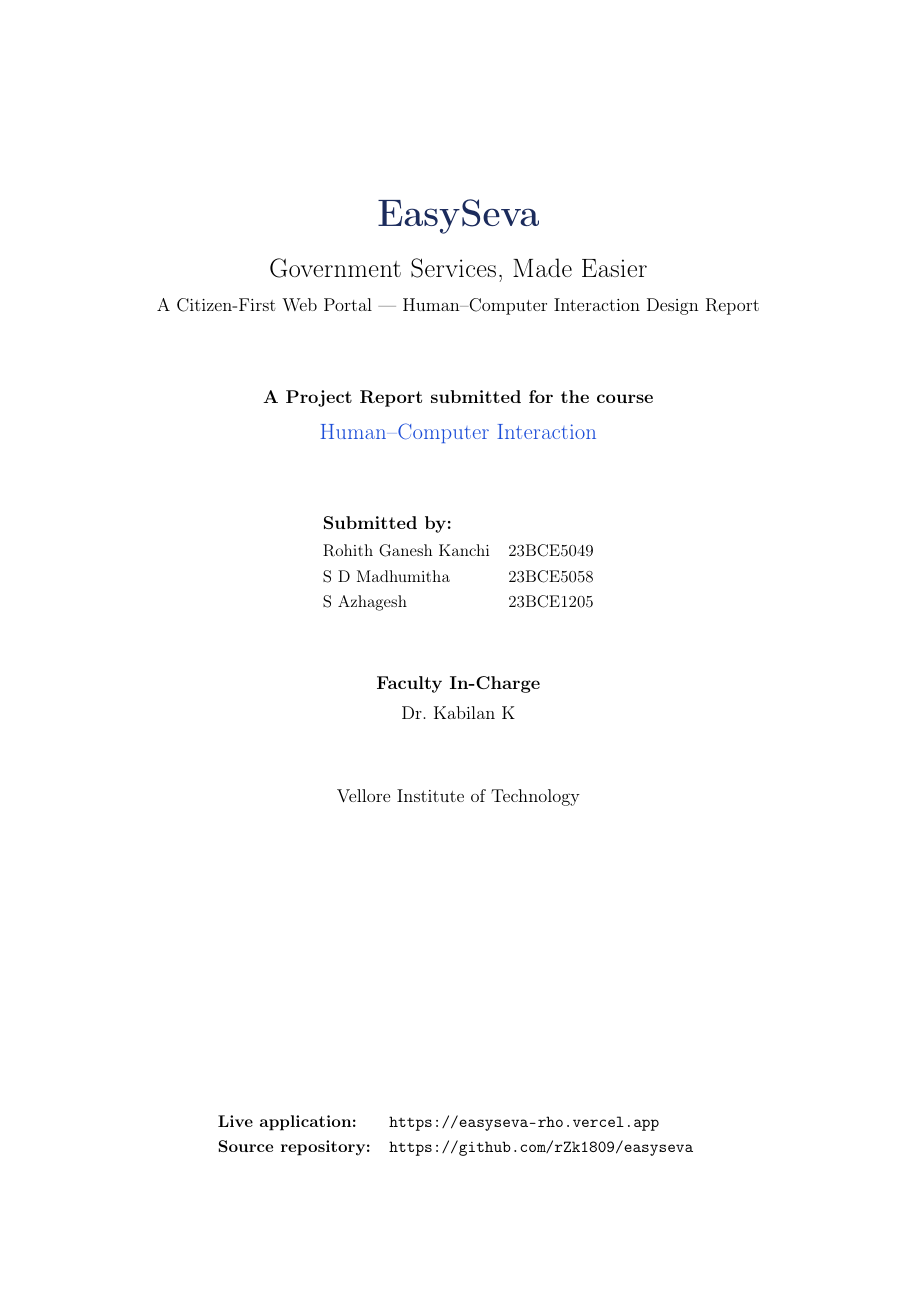
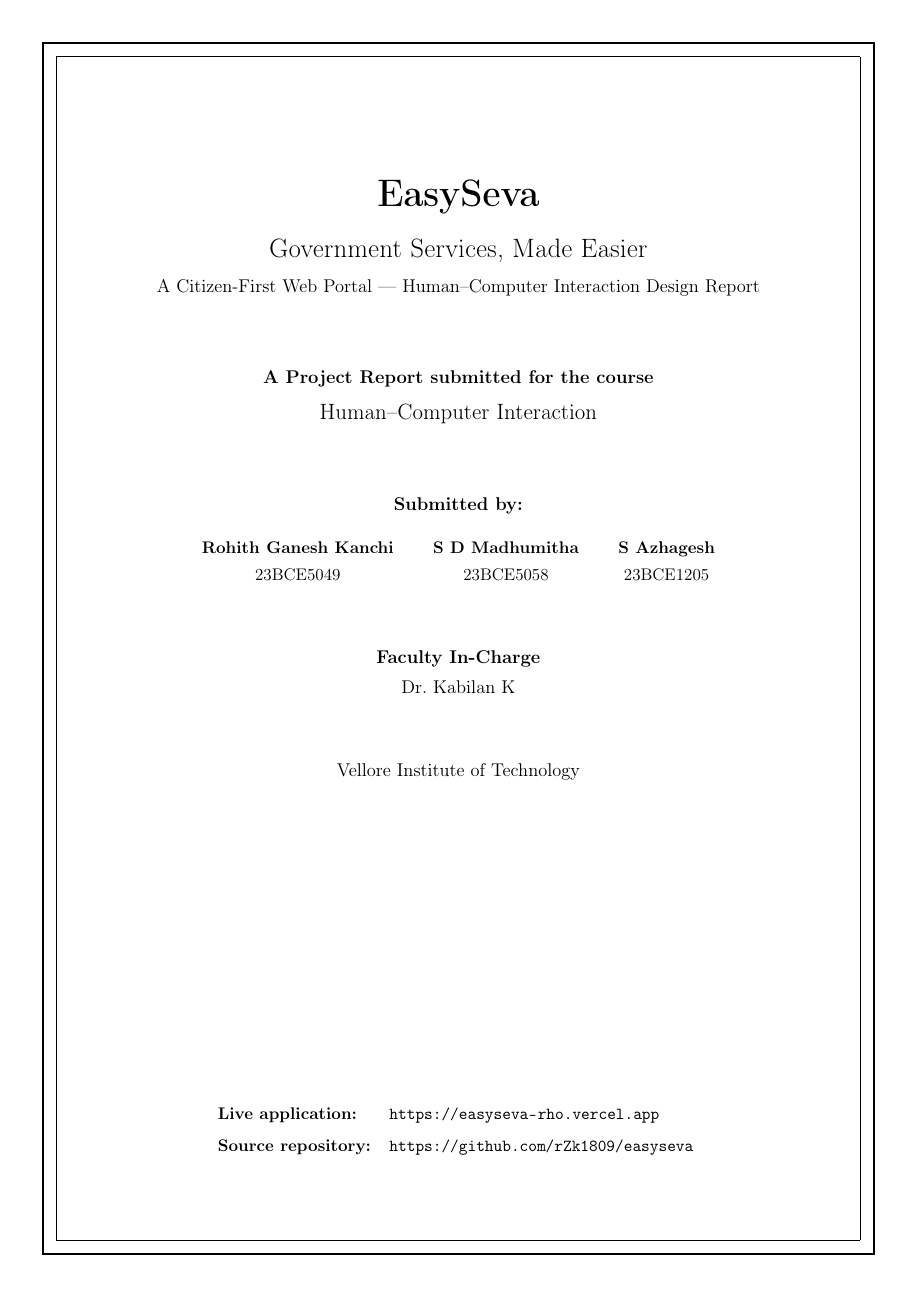
Before and after one commit to rZk1809/easyseva, a LaTeX document (docs/report/EasySeva_HCI_Report.tex): page 1 of 29. Compiled offline with pdfLaTeX.

Commit message:
Report: horizontal author layout, all-black theme, page borders

```diff
--- a/docs/report/EasySeva_HCI_Report.tex
+++ b/docs/report/EasySeva_HCI_Report.tex
@@ -17,11 +17,20 @@
 \usepackage{titlesec}
 \usepackage{fancyhdr}
 \usepackage[hidelinks]{hyperref}
+\usepackage{eso-pic}
 
-\definecolor{navy}{HTML}{1B2B5C}
-\definecolor{gov}{HTML}{1D4ED8}
-\definecolor{teal}{HTML}{0F766E}
-\definecolor{lightgray}{HTML}{F1F5F9}
+% Decorative double black border on every page.
+\AddToShipoutPictureBG{%
+  \setlength{\unitlength}{1mm}%
+  \put(10,10){\linethickness{1.1pt}\framebox(190,277){}}%
+  \put(13,13){\linethickness{0.3pt}\framebox(184,271){}}%
+}
+
+% All document chrome is pure black.
+\definecolor{navy}{HTML}{000000}
+\definecolor{gov}{HTML}{000000}
+\definecolor{teal}{HTML}{000000}
+\definecolor{lightgray}{HTML}{000000}
 
 \captionsetup{font=small,labelfont=bf,labelsep=period}
 \setlist{itemsep=2pt,topsep=3pt}
@@ -64,11 +73,11 @@
 {\Large\color{gov} Human--Computer Interaction\par}
 \vspace{1.6cm}
 
-\begin{tabular}{ll}
-\multicolumn{2}{l}{\large\bfseries Submitted by:}\\[4pt]
-Rohith Ganesh Kanchi & 23BCE5049 \\[3pt]
-S D Madhumitha & 23BCE5058 \\[3pt]
-S Azhagesh & 23BCE1205 \\
+{\large\bfseries Submitted by:}\\[12pt]
+\renewcommand{\arraystretch}{1.3}
+\begin{tabular}{c @{\hspace{0.9cm}} c @{\hspace{0.9cm}} c}
+\textbf{Rohith Ganesh Kanchi} & \textbf{S D Madhumitha} & \textbf{S Azhagesh} \\
+23BCE5049 & 23BCE5058 & 23BCE1205 \\
 \end{tabular}
 
 \vspace{1.4cm}
```
Also changed, not shown: docs/report/EasySeva_HCI_Report.pdf.
